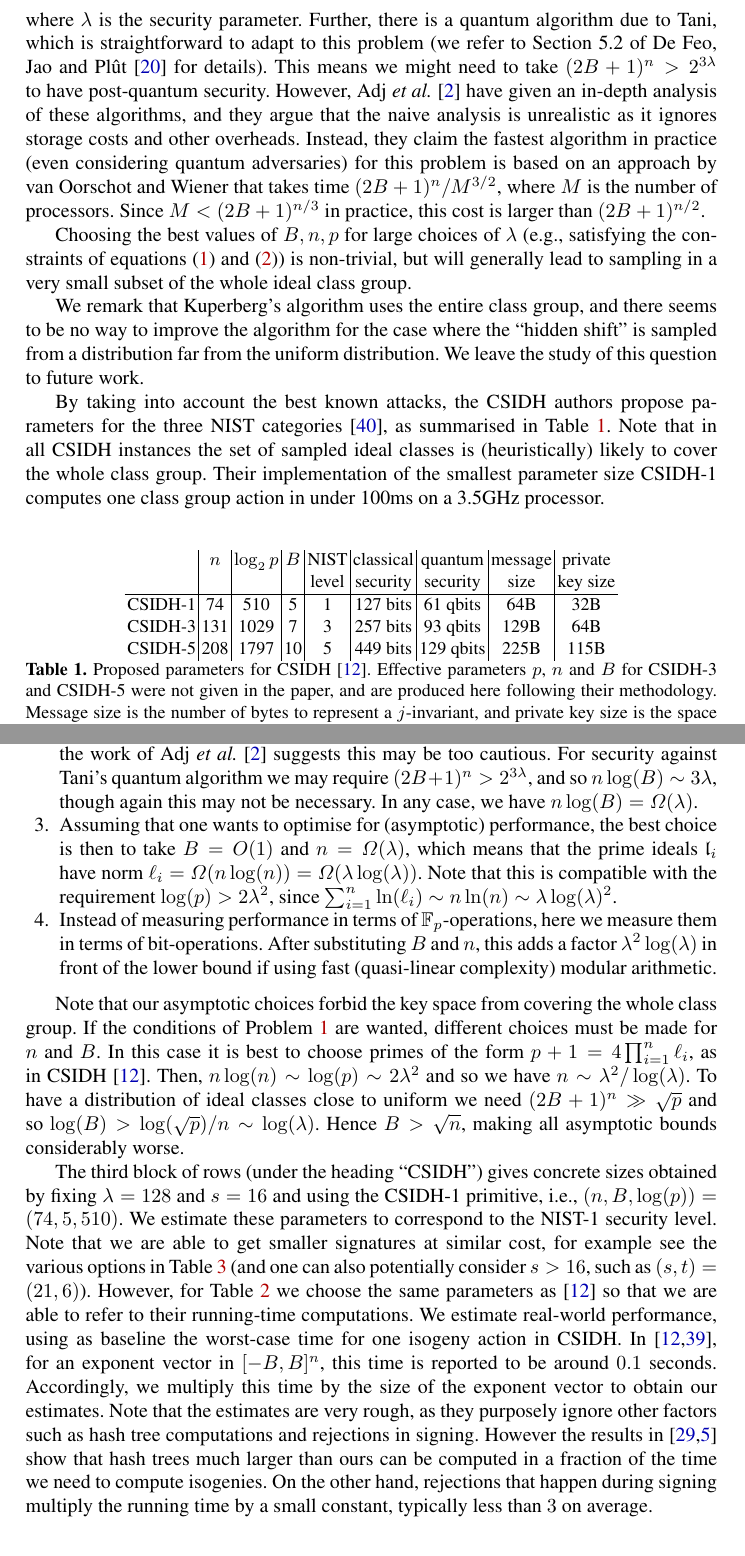
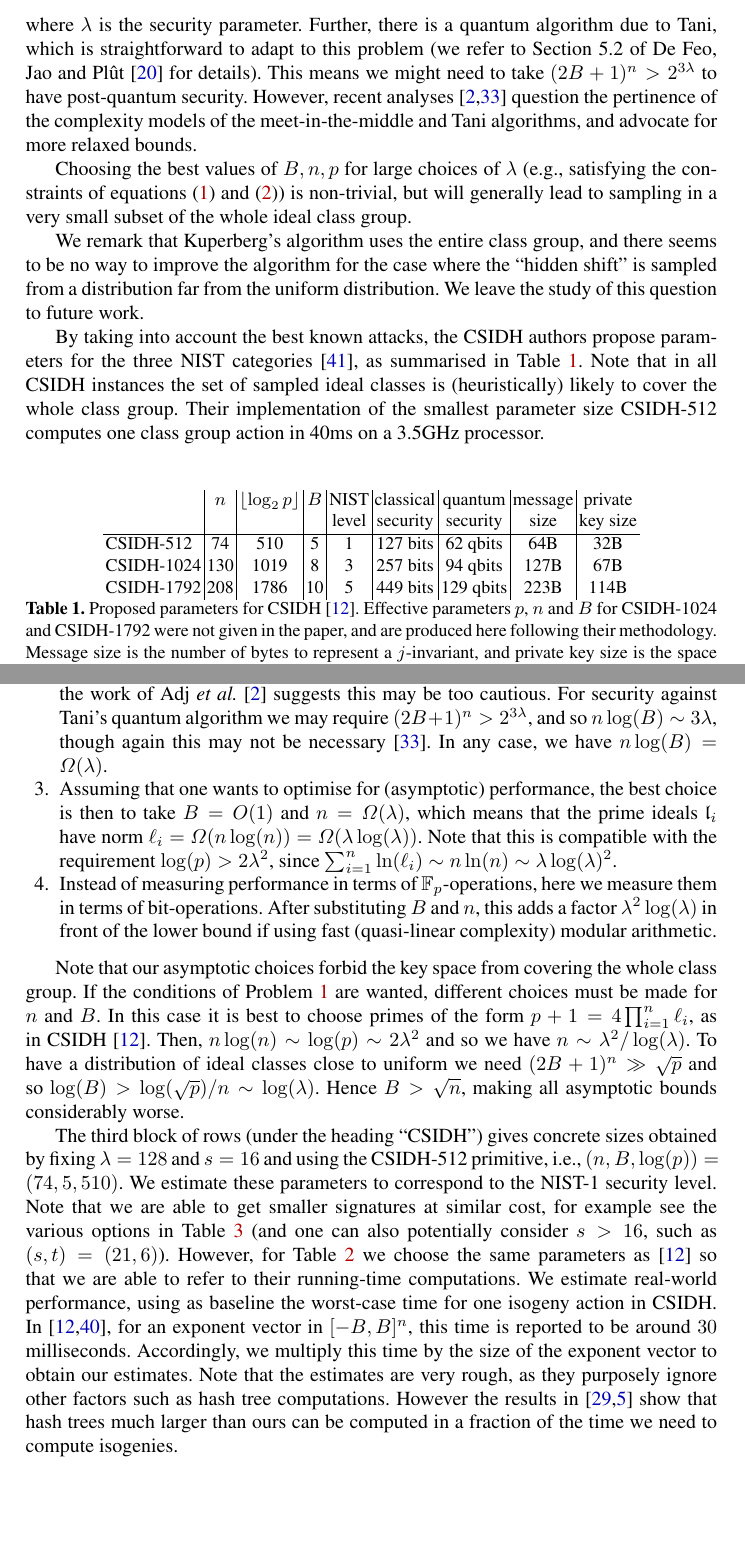
Before and after one commit to defeo/seasign, a LaTeX thesis (seasign.tex): two parts of pages 5 and 18 of 30, joined at a grey line, cut so that both start at the same text, the shorter picture padded with empty space. Compiled offline with pdfLaTeX.

Commit message:
Fixed numbers, shortened biblio, added reference

```diff
--- a/seasign.tex
+++ b/seasign.tex
@@ -274,9 +272,9 @@ Hence for security we may require
 where $\lambda$ is the security parameter.
 Further, there is a quantum algorithm due to Tani, which is straightforward to adapt to this problem (we refer to Section~5.2 of De Feo, Jao and Pl{\^{u}}t~\cite{FJP14} for details).
 This means we might need to take $(2B+1)^n > 2^{3 \lambda}$ to have post-quantum security.
-However, Adj \emph{et al.}~\cite{adj+menezes+al-isogenies} have given an in-depth analysis of these algorithms, and they argue that the naive analysis is unrealistic as it ignores storage costs and other overheads.
-Instead, they claim the fastest algorithm in practice (even considering quantum adversaries) for this problem is based on an approach by van Oorschot and Wiener that takes time $(2B+1)^n/M^{3/2}$, where $M$ is the number of processors.
-Since $M < (2B+1)^{n/3}$ in practice, this cost is larger than $(2B+1)^{n/2}$.
+However, recent analyses~\cite{adj+menezes+al-isogenies,cryptoeprint:2019:103} question the pertinence of the complexity models of the meet-in-the-middle and Tani algorithms, and advocate for more relaxed bounds.
+% Instead, they claim the fastest algorithm in practice (even considering quantum adversaries) for this problem is based on an approach by van Oorschot and Wiener that takes time $(2B+1)^n/M^{3/2}$, where $M$ is the number of processors.
+% Since $M < (2B+1)^{n/3}$ in practice, this cost is larger than $(2B+1)^{n/2}$.
 
 Choosing the best values of $B,n,p$ for large choices of $\lambda$ (e.g., satisfying the constraints of equations~(\ref{con1}) and~(\ref{con2})) is non-trivial, but will generally lead to sampling in a very small subset of the whole ideal class group.
 
@@ -289,22 +287,22 @@ We leave the study of this question to future work.
 
 By taking into account the best known attacks, the CSIDH authors propose parameters for the three NIST categories~\cite{NIST2016}, as summarised in Table~\ref{tab:csidh-parms}.
 Note that in all CSIDH instances the set of sampled ideal classes is (heuristically) likely to cover the whole class group.
-Their implementation of the smallest parameter size CSIDH-1 computes one class group action in under 100ms on a 3.5GHz processor.
+Their implementation of the smallest parameter size CSIDH-512 computes one class group action in 40ms on a 3.5GHz processor.
 
 
 \begin{table}
   \centering
   \begin{tabular}{l | c | c | c | c | c | c | c | c}
-    & $n$ & $\log_2 p$ & $B$ & NIST  & classical  & quantum  & message  & private  \\
+    & $n$ & $\lfloor\log_2 p\rfloor$ & $B$ & NIST  & classical  & quantum  & message  & private  \\
     &   &  &  & level &   security &   security &   size &  key size \\
 
     \hline
-    CSIDH-1 &  74 &  510 &  5 & 1 & 127 bits &  61 qbits &  64B &  32B\\
-    CSIDH-3 & 131 & 1029 &  7 & 3 & 257 bits &  93 qbits & 129B &  64B\\
-    CSIDH-5 & 208 & 1797 & 10 & 5 & 449 bits & 129 qbits & 225B & 115B
+    CSIDH-512 &  74 &  510 &  5 & 1 & 127 bits &  62 qbits &  64B &  32B\\
+    CSIDH-1024 & 130 & 1019 &  8 & 3 & 257 bits &  94 qbits & 127B &  67B\\
+    CSIDH-1792 & 208 & 1786 & 10 & 5 & 449 bits & 129 qbits & 223B & 114B
   \end{tabular}
   \caption{Proposed parameters for CSIDH~\cite{CLMPR18}.  Effective
-    parameters $p$, $n$ and $B$ for CSIDH-3 and CSIDH-5 were not given
+    parameters $p$, $n$ and $B$ for CSIDH-1024 and CSIDH-1792 were not given
     in the paper, and are produced here following their methodology.
     Message size is the number of bytes to represent a $j$-invariant, and private key size is the space required to store the exponent vector $\e \in \Z^n$.}
   \label{tab:csidh-parms}
@@ -965,7 +963,7 @@ So we choose $\log(p) \approx 2 \lambda^2$.
 
 \item
 To resist a classical meet-in-the-middle attack we need $(2B+1)^n > 2^{2 \lambda}$, although the work of Adj \emph{et al.}~\cite{adj+menezes+al-isogenies} suggests this may be too cautious.
-For security against Tani's quantum algorithm we may require $(2B+1)^n > 2^{3 \lambda}$, and so $n \log(B) \sim 3 \lambda$, though again this may not be necessary. In any case, we have $n \log(B) = \Omega( \lambda )$.
+For security against Tani's quantum algorithm we may require $(2B+1)^n > 2^{3 \lambda}$, and so $n \log(B) \sim 3 \lambda$, though again this may not be necessary~\cite{cryptoeprint:2019:103}. In any case, we have $n \log(B) = \Omega( \lambda )$.
 
 %The table below states  $n\log B\sim \lambda^2$, which may not be relevant in our situation as we base our security on a different assumption to other works.
 
@@ -989,16 +987,15 @@ Then, $n\log(n)\sim\log(p)\sim 2\lambda^2$ and so we have  $n \sim \lambda^2 / \
 To have a distribution of ideal classes close to uniform we need $(2B+1)^n \gg \sqrt{p}$ and so $\log(B) > \log( \sqrt{p} )/n \sim \log(\lambda)$.
 Hence $B > \sqrt{n}$, making all asymptotic bounds considerably worse.
 
-The third block of rows (under the heading ``CSIDH'') gives concrete sizes obtained by fixing $\lambda=128$ and $s=16$ and using the CSIDH-1 primitive, i.e., $(n,B,\log(p)) = (74,5,510)$.
+The third block of rows (under the heading ``CSIDH'') gives concrete sizes obtained by fixing $\lambda=128$ and $s=16$ and using the CSIDH-512 primitive, i.e., $(n,B,\log(p)) = (74,5,510)$.
 We estimate these parameters to correspond to the NIST-1 security level.
 Note that we are able to get smaller signatures at similar cost, for example see the various options in Table~\ref{tab:alt-params} (and one can also potentially consider $s > 16$, such as $(s,t)=(21,6)$).
 However, for Table~\ref{tab:comparison} we choose the same parameters as~\cite{CLMPR18} so that we are able to refer to their running-time computations.
 We estimate real-world performance, using as baseline the worst-case time for one isogeny action in CSIDH.
-In~\cite{CLMPR18,cryptoeprint:2018:782}, for an exponent vector in $[-B,B]^n$, this time is reported to be around $0.1$ seconds.
+In~\cite{CLMPR18,cryptoeprint:2018:782}, for an exponent vector in $[-B,B]^n$, this time is reported to be around $30$ milliseconds.
 Accordingly, we multiply this time by the size of the exponent vector to obtain our estimates.
-Note that the estimates are very rough, as they purposely ignore other factors such as hash tree computations and rejections in signing.
+Note that the estimates are very rough, as they purposely ignore other factors such as hash tree computations.
 However the results in~\cite{10.1007/978-3-662-49384-7_15,sphincs+} show that hash trees much larger than ours can be computed in a fraction of the time we need to compute isogenies.
-On the other hand, rejections that happen during signing multiply the running time by a small constant, typically less than $3$ on average.
 
 
 \begin{landscape}
```
Also changed, not shown: biblio.bib (+7 -7 lines), seasign.tex (29 more changed lines).
